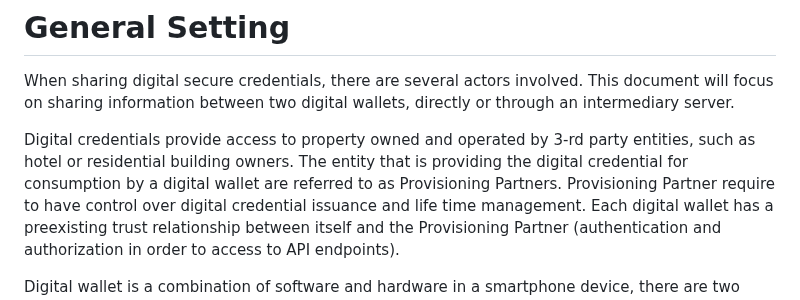
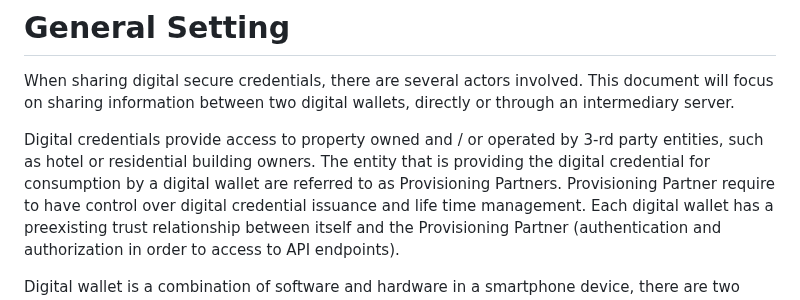
Before and after one commit to dimmyvi/tigress-general-requirements, a Markdown page: draft-tigress-general-requirements.md, the part around the change. Drawn GitHub-style.

```diff
--- a/draft-tigress-general-requirements.md
+++ b/draft-tigress-general-requirements.md
@@ -75,7 +75,7 @@ This document presents the general requirements to possible solutions and  speci
 
 When sharing digital secure credentials, there are several actors involved. This document will focus on sharing information between two digital wallets, directly or through an intermediary server.
 
-Digital credentials provide access to property owned and operated by 3-rd party entities, such as hotel or residential building owners. The entity that is providing the digital credential for consumption by a digital wallet are referred to as Provisioning Partners.
+Digital credentials provide access to property owned and / or operated by 3-rd party entities, such as hotel or residential building owners. The entity that is providing the digital credential for consumption by a digital wallet are referred to as Provisioning Partners.
 Provisioning Partner require to have control over digital credential issuance and life time management. Each digital wallet has a preexisting trust relationship between itself and the Provisioning Partner (authentication and authorization in order to access to API endpoints).
 
 Digital wallet is a combination of software and hardware in a smartphone device, there are two devices involved in credentail transfer process - Sender and Receiver. They are defined in terms of which one is a transfer initiator (Sender) and which device is eventually consuming transferred credentials (Receiver). Device roles can change based on the transfer direction - in some transfers a device can act as a Sender, in other - as a Receiver.
```
